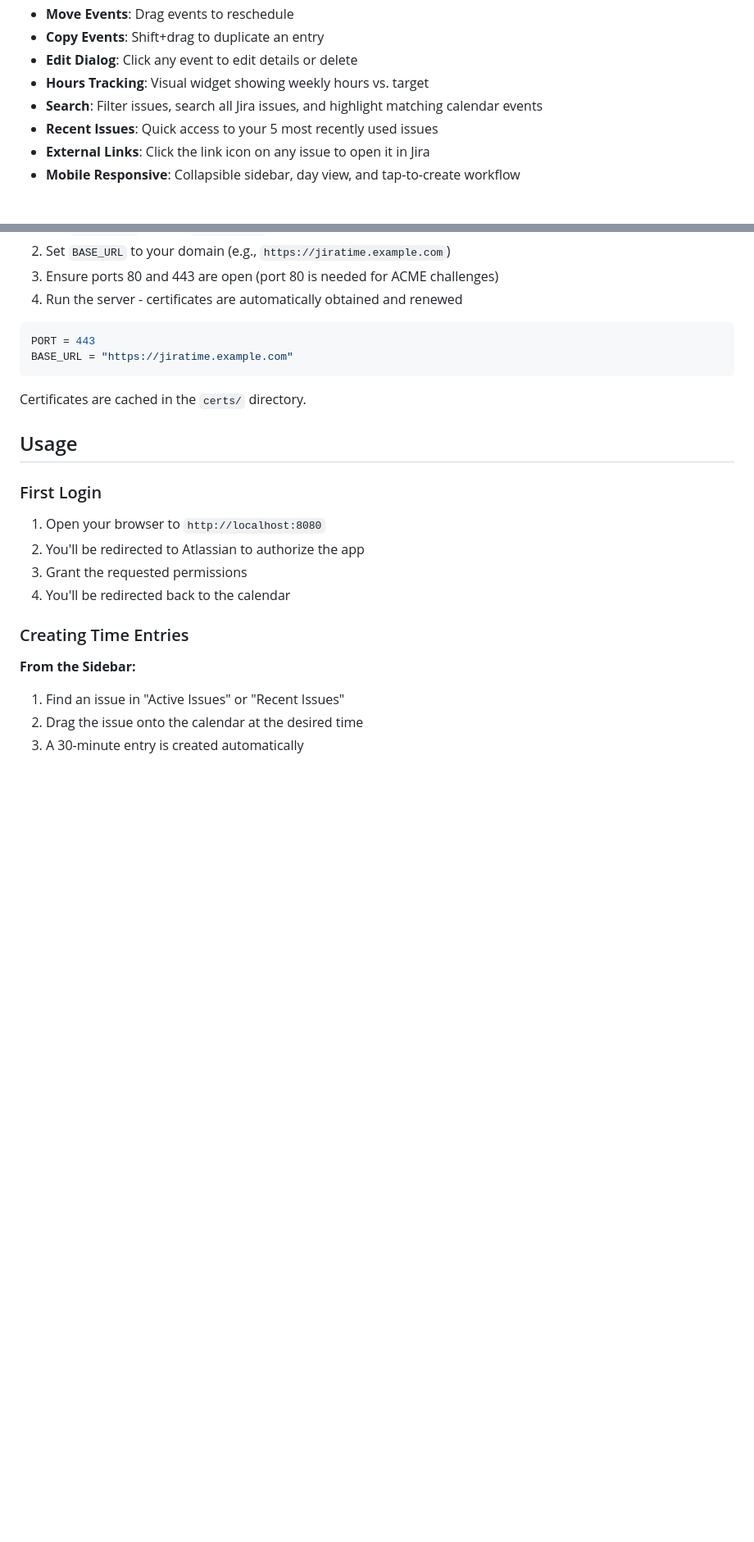
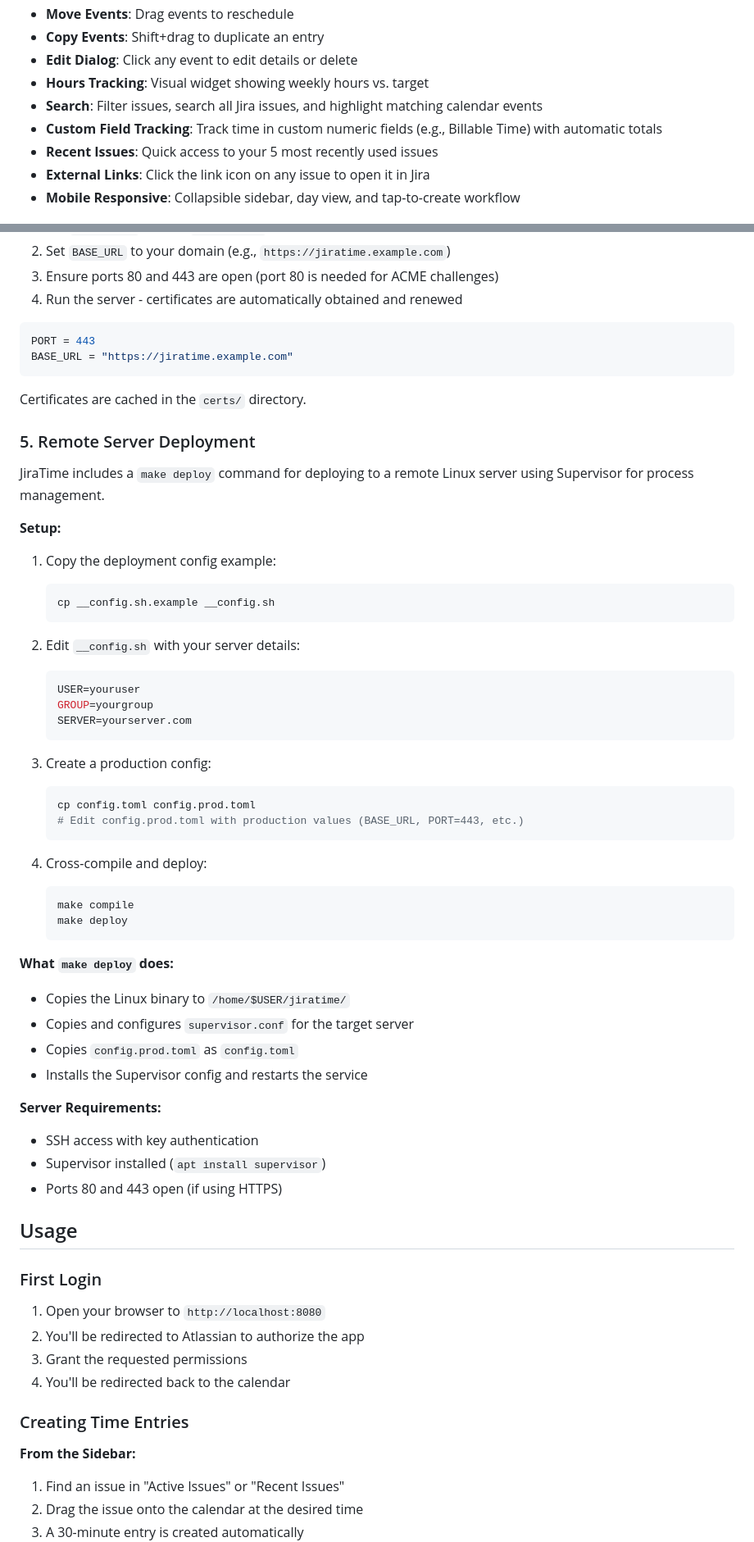
Before and after one commit to swill/JiraTime, a Markdown page: README.md, 2 parts joined by grey strips. Shown at 82% size. Rendered like a GitHub page; blank space fills up the shorter version.

Commit message:
updated the readme and claude files for documentation

````diff
--- a/README.md
+++ b/README.md
@@ -12,6 +12,7 @@ A calendar-based time tracking application for Jira Cloud. Log work directly fro
 - **Edit Dialog**: Click any event to edit details or delete
 - **Hours Tracking**: Visual widget showing weekly hours vs. target
 - **Search**: Filter issues, search all Jira issues, and highlight matching calendar events
+- **Custom Field Tracking**: Track time in custom numeric fields (e.g., Billable Time) with automatic totals
 - **Recent Issues**: Quick access to your 5 most recently used issues
 - **External Links**: Click the link icon on any issue to open it in Jira
 - **Mobile Responsive**: Collapsible sidebar, day view, and tap-to-create workflow
@@ -105,6 +106,47 @@ BASE_URL = "https://jiratime.example.com"
 
 Certificates are cached in the `certs/` directory.
 
+### 5. Remote Server Deployment
+
+JiraTime includes a `make deploy` command for deploying to a remote Linux server using Supervisor for process management.
+
+**Setup:**
+
+1. Copy the deployment config example:
+   ```bash
+   cp __config.sh.example __config.sh
+   ```
+
+2. Edit `__config.sh` with your server details:
+   ```bash
+   USER=youruser
+   GROUP=yourgroup
+   SERVER=yourserver.com
+   ```
+
+3. Create a production config:
+   ```bash
+   cp config.toml config.prod.toml
+   # Edit config.prod.toml with production values (BASE_URL, PORT=443, etc.)
+   ```
+
+4. Cross-compile and deploy:
+   ```bash
+   make compile
+   make deploy
+   ```
+
+**What `make deploy` does:**
+- Copies the Linux binary to `/home/$USER/jiratime/`
+- Copies and configures `supervisor.conf` for the target server
+- Copies `config.prod.toml` as `config.toml`
+- Installs the Supervisor config and restarts the service
+
+**Server Requirements:**
+- SSH access with key authentication
+- Supervisor installed (`apt install supervisor`)
+- Ports 80 and 443 open (if using HTTPS)
+
 ## Usage
 
 ### First Login
````
Also changed, not shown: other parts of README.md (+47 -12 lines), CLAUDE.md (+10 -1 lines).
